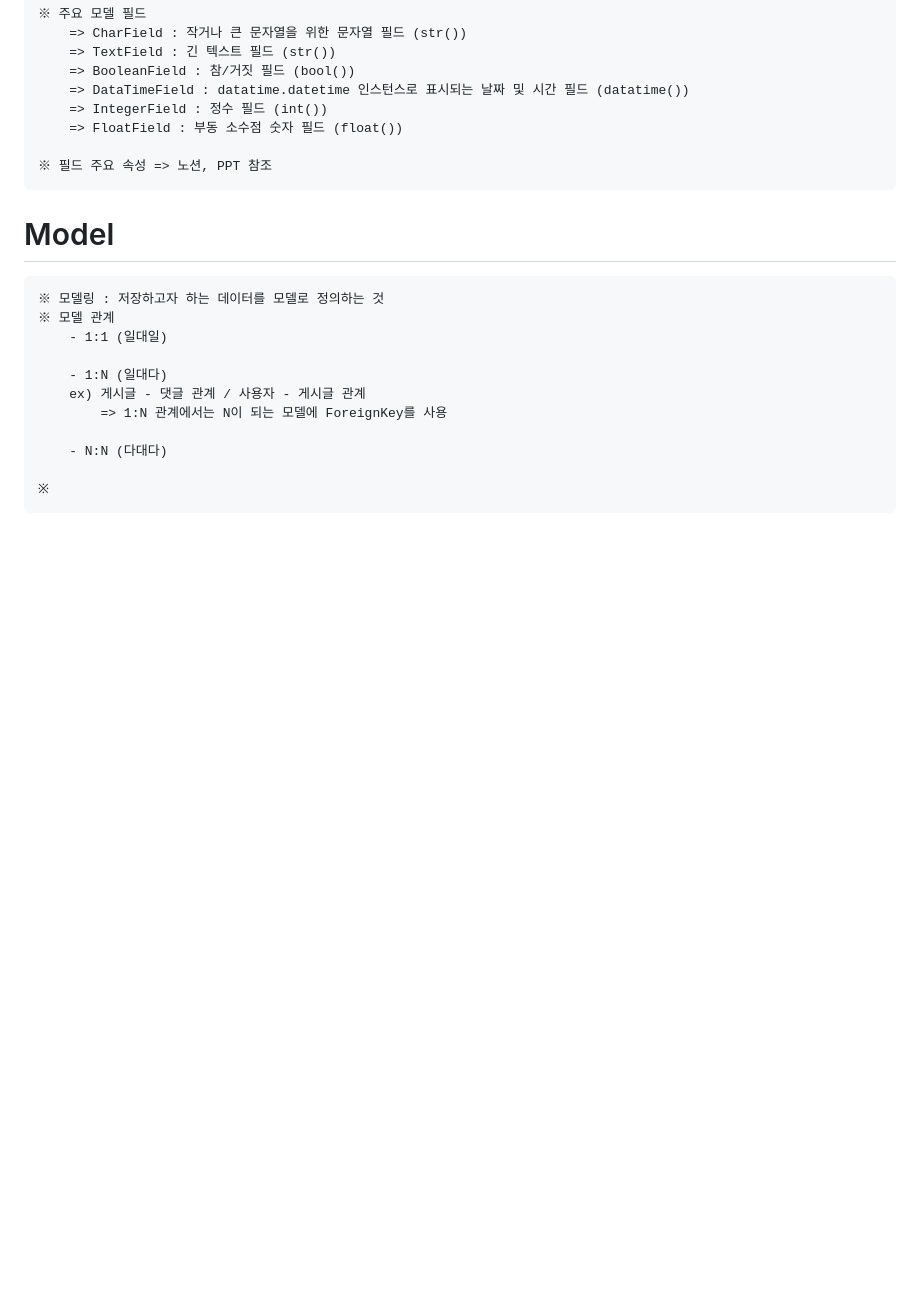
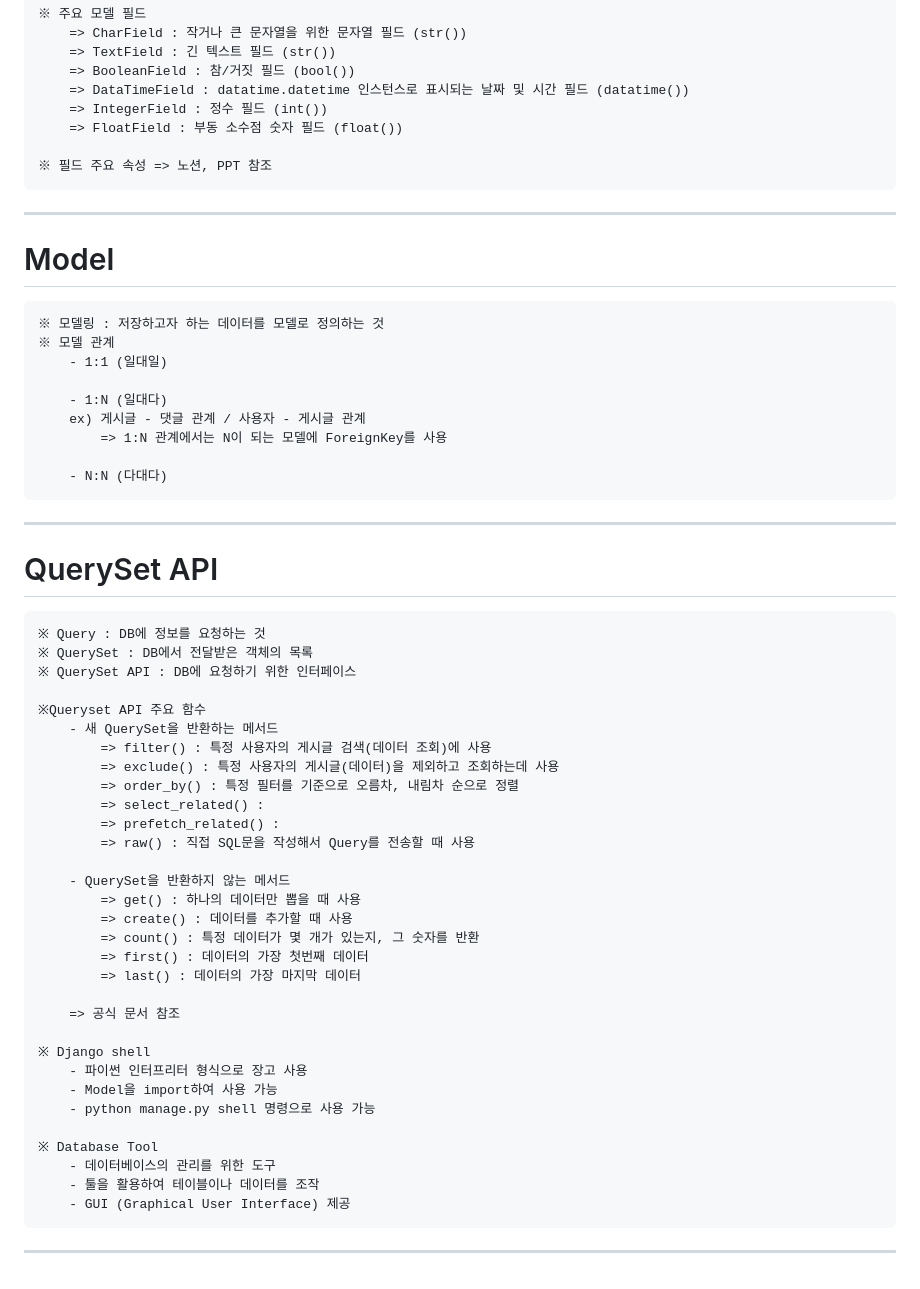
Before and after one commit to kkb00714/techit-django-project, a Markdown page: README.md, the part around one of its changes. Drawn GitHub-style; blank space fills up the shorter version.

Commit message:
[#09 Updated] Django - QuerySet API (1)

```diff
--- a/README.md
+++ b/README.md
@@ -136,6 +137,8 @@
 
     ※ 필드 주요 속성 => 노션, PPT 참조
 
+-----------
+
 # Model
 
     ※ 모델링 : 저장하고자 하는 데이터를 모델로 정의하는 것
@@ -148,4 +151,40 @@
 
         - N:N (다대다)
 
-    ※
+----------
+
+# QuerySet API
+
+    ※ Query : DB에 정보를 요청하는 것
+    ※ QuerySet : DB에서 전달받은 객체의 목록
+    ※ QuerySet API : DB에 요청하기 위한 인터페이스
+
+    ※Queryset API 주요 함수
+        - 새 QuerySet을 반환하는 메서드
+            => filter() : 특정 사용자의 게시글 검색(데이터 조회)에 사용
+            => exclude() : 특정 사용자의 게시글(데이터)을 제외하고 조회하는데 사용
+            => order_by() : 특정 필터를 기준으로 오름차, 내림차 순으로 정렬
+            => select_related() :
+            => prefetch_related() :
+            => raw() : 직접 SQL문을 작성해서 Query를 전송할 때 사용
+
+        - QuerySet을 반환하지 않는 메서드
+            => get() : 하나의 데이터만 뽑을 때 사용
+            => create() : 데이터를 추가할 때 사용
+            => count() : 특정 데이터가 몇 개가 있는지, 그 숫자를 반환
+            => first() : 데이터의 가장 첫번째 데이터
+            => last() : 데이터의 가장 마지막 데이터
+
+        => 공식 문서 참조
+
+    ※ Django shell
+        - 파이썬 인터프리터 형식으로 장고 사용
+        - Model을 import하여 사용 가능
+        - python manage.py shell 명령으로 사용 가능
+
+    ※ Database Tool
+        - 데이터베이스의 관리를 위한 도구
+        - 툴을 활용하여 테이블이나 데이터를 조작
+        - GUI (Graphical User Interface) 제공
+
+----------
```
Also changed, not shown: other parts of README.md (+2 -1 lines).
